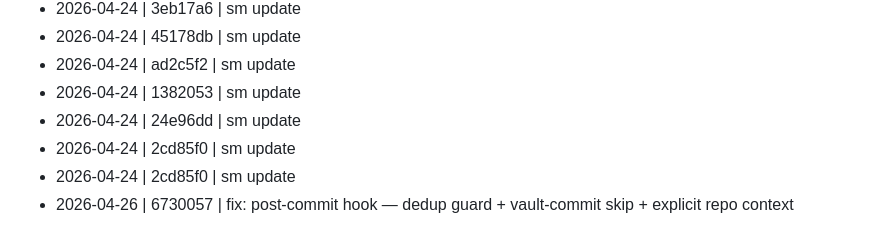
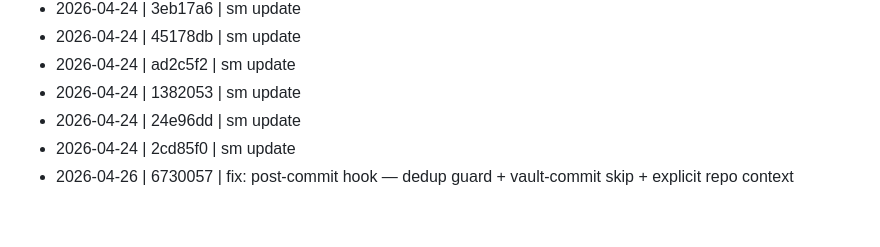
Before and after one commit to rupal2k/aegis-ai, a Markdown page: Commit Log.md, the part around the change. GitHub-like rendering.

Commit message:
vault: clean residual duplicate 2cd85f0 in Commit Log

```diff
--- a/Commit Log.md
+++ b/Commit Log.md
@@ -76,5 +76,4 @@ See also: [[INDEX]] · [[Phase Progress]] · [[Aegis AI - Presentation]]
 - 2026-04-24 | 1382053 | sm update
 - 2026-04-24 | 24e96dd | sm update
 - 2026-04-24 | 2cd85f0 | sm update
-- 2026-04-24 | 2cd85f0 | sm update
 - 2026-04-26 | 6730057 | fix: post-commit hook — dedup guard + vault-commit skip + explicit repo context
```
